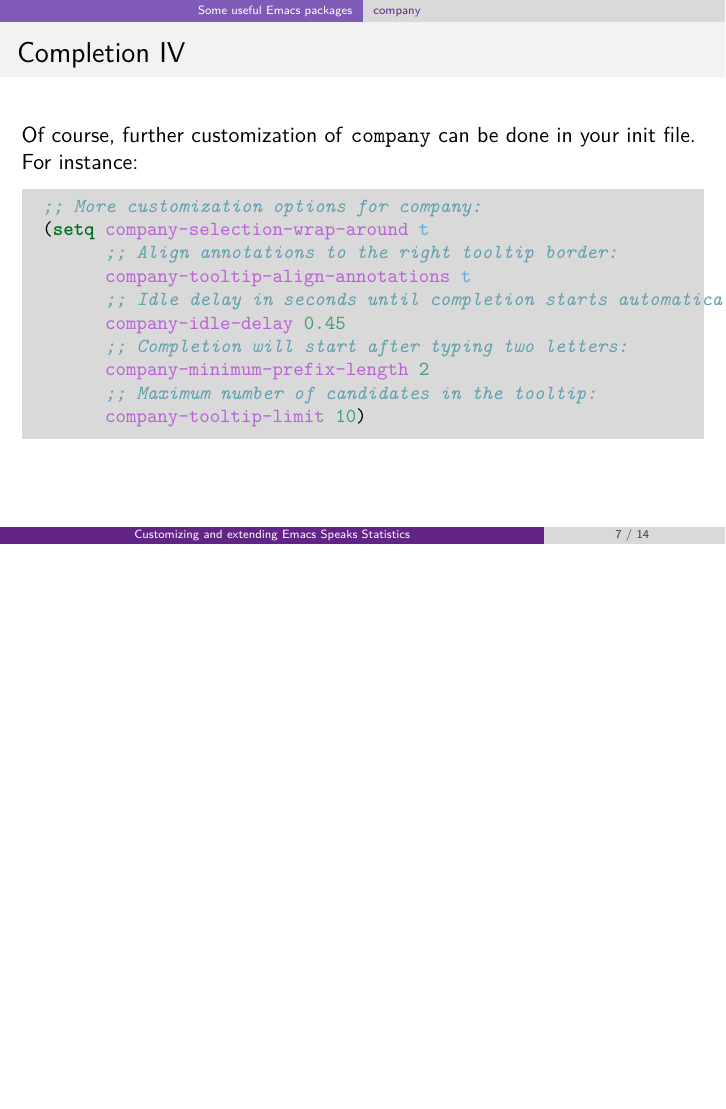
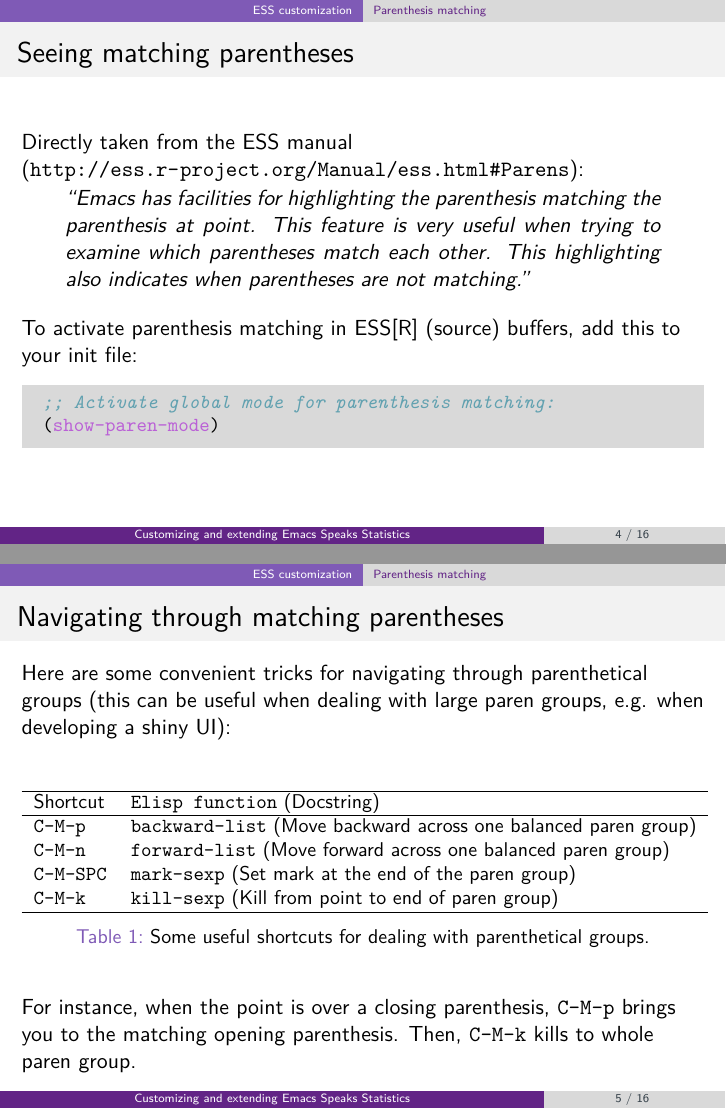
Before and after one commit to ess-intro/presentation-ess-customization, LaTeX slides (slides/ess-customization.tex): page 7 of 14 before the commit and pages 4 and 5 of 16 after it, the two joined at a grey line, the shorter picture padded with empty space. Compiled offline with pdfLaTeX.

Commit message:
Add paren section

```diff
--- a/slides/ess-customization.tex
+++ b/slides/ess-customization.tex
@@ -123,13 +123,56 @@
 \end{frame}
 
 \section{ESS customization}
-\label{sec:org22c865d}
+\label{sec:org1cf52e6}
 \subsection{Visibility of evaluation}
-\label{sec:org1dcedff}
+\label{sec:org6174904}
 \subsection{Window management}
-\label{sec:orge090efc}
+\label{sec:orgeb88dc5}
 \subsection{Syntax highlighting}
-\label{sec:org9b2581e}
+\label{sec:orga7418c0}
+\subsection{Parenthesis matching}
+\label{sec:org0b11a61}
+\begin{frame}[label={sec:orgf038c51},fragile]{Seeing matching parentheses}
+ Directly taken from the ESS manual (\url{http://ess.r-project.org/Manual/ess.html\#Parens}):
+
+\begin{quote}
+``Emacs has facilities for highlighting the parenthesis matching the parenthesis at point. This feature is very useful when trying to examine which parentheses match each other. This highlighting also indicates when parentheses are not matching.''
+\end{quote}
+
+To activate parenthesis matching in ESS[R] (source) buffers, add this to your init file:
+
+\begin{minted}[]{common-lisp}
+;; Activate global mode for parenthesis matching:
+(show-paren-mode)
+\end{minted}
+\end{frame}
+
+\begin{frame}[label={sec:orge6d1832},fragile]{Navigating through matching parentheses}
+ Here are some convenient tricks for navigating through parenthetical groups (this can be useful when dealing with large paren groups, e.g. when developing a shiny UI):
+
+\small
+
+\begin{table}[htbp]
+\centering
+\begin{tabular}{ll}
+\hline
+Shortcut & \texttt{Elisp function} (Docstring)\\
+\hline
+\texttt{C-M-p} & \texttt{backward-list} (Move backward across one balanced paren group)\\
+\texttt{C-M-n} & \texttt{forward-list} (Move forward across one balanced paren group)\\
+\texttt{C-M-SPC} & \texttt{mark-sexp} (Set mark at the end of the paren group)\\
+\texttt{C-M-k} & \texttt{kill-sexp} (Kill from point to end of paren group)\\
+\hline
+\end{tabular}
+\caption{Some useful shortcuts for dealing with parenthetical groups.}
+
+\end{table}
+
+\normalsize
+
+For instance, when the point is over a closing parenthesis, \texttt{C-M-p} brings you to the matching opening parenthesis. Then, \texttt{C-M-k} kills to whole paren group.
+\end{frame}
+
 \subsection{Syntax checker}
-\label{sec:orgf006e2b}
+\label{sec:org6e4be90}
 \subsection{Rdired buffers}
@@ -137,2 +180,3 @@
 
 \section{Some useful Emacs packages}
+\label{sec:orgb6965dc}
@@ -140,5 +183,5 @@
 \subsection{company}
-\label{sec:orga60a6f9}
+\label{sec:org8df5d2b}
 \begin{frame}[fragile,allowframebreaks,label=]{Completion}
  As mentioned \href{https://ess.r-project.org/Manual/ess.html\#Completion}{in the ESS manual}, there are several completion frameworks for writing R code with ESS. The Emacs package \href{https://company-mode.github.io/}{\texttt{company}} is an elegant solution, which also supports many other programming languages.
 
```
Also changed, not shown: slides/ess-customization.pdf, slides/ess-customization.tex (23 more changed lines), 1 other file.
